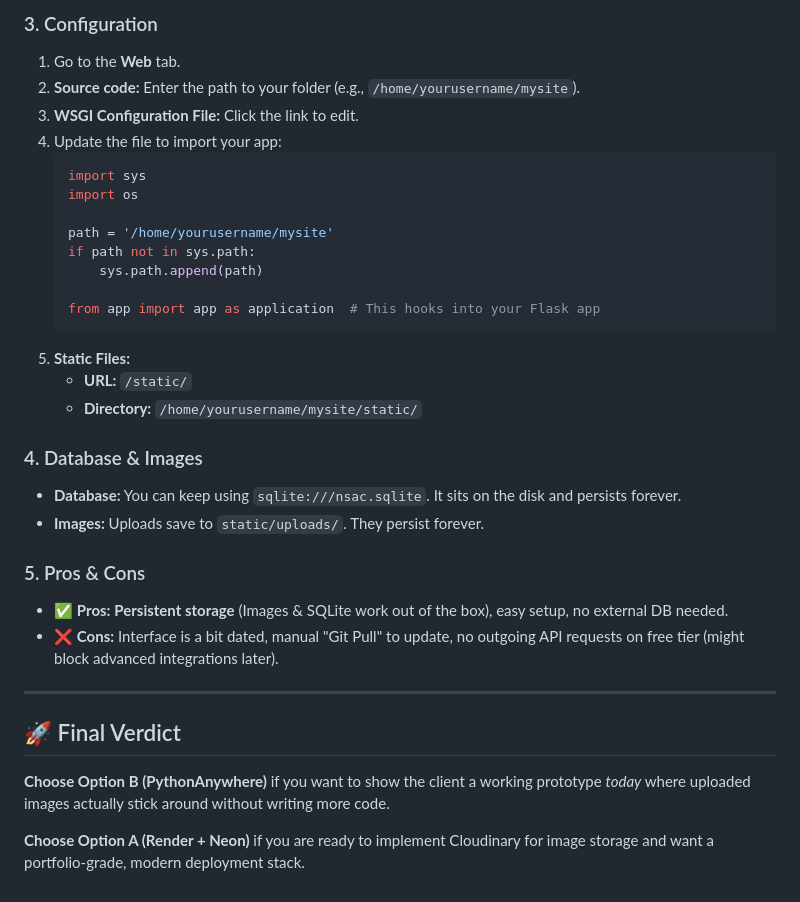
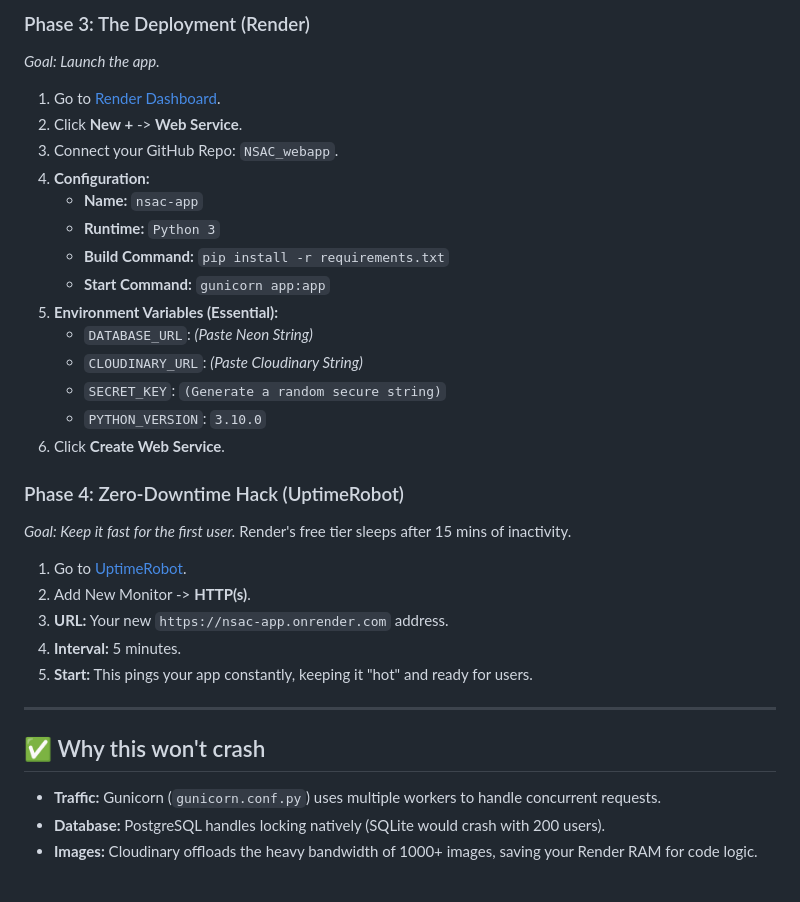
Before and after one commit to mibrahimlgsjt/NSAC_webapp, a Markdown page: DEPLOYMENT_PLAN.md, the part around one of its changes. Rendered like a GitHub page.

````diff
--- a/DEPLOYMENT_PLAN.md
+++ b/DEPLOYMENT_PLAN.md
@@ -68,35 +45,33 @@ We need a cloud PostgreSQL database because Render's free DB expires after 30 da
 
-### 3. Configuration
-1.  Go to the **Web** tab.
-2.  **Source code:** Enter the path to your folder (e.g., `/home/yourusername/mysite`).
-3.  **WSGI Configuration File:** Click the link to edit.
-4.  Update the file to import your app:
-    ```python
-    import sys
-    import os
+### Phase 3: The Deployment (Render)
+*Goal: Launch the app.*
+1.  Go to [Render Dashboard](https://dashboard.render.com).
+2.  Click **New +** -> **Web Service**.
+3.  Connect your GitHub Repo: `NSAC_webapp`.
+4.  **Configuration:**
+    *   **Name:** `nsac-app`
+    *   **Runtime:** `Python 3`
+    *   **Build Command:** `pip install -r requirements.txt`
+    *   **Start Command:** `gunicorn app:app`
+5.  **Environment Variables (Essential):**
+    *   `DATABASE_URL`: *(Paste Neon String)*
+    *   `CLOUDINARY_URL`: *(Paste Cloudinary String)*
+    *   `SECRET_KEY`: `(Generate a random secure string)`
+    *   `PYTHON_VERSION`: `3.10.0`
+6.  Click **Create Web Service**.
 
-    path = '/home/yourusername/mysite'
-    if path not in sys.path:
-        sys.path.append(path)
-
-    from app import app as application  # This hooks into your Flask app
-    ```
-5.  **Static Files:**
-    *   **URL:** `/static/`
-    *   **Directory:** `/home/yourusername/mysite/static/`
-
-### 4. Database & Images
-*   **Database:** You can keep using `sqlite:///nsac.sqlite`. It sits on the disk and persists forever.
-*   **Images:** Uploads save to `static/uploads/`. They persist forever.
-
-### 5. Pros & Cons
-*   ✅ **Pros:** **Persistent storage** (Images & SQLite work out of the box), easy setup, no external DB needed.
-*   ❌ **Cons:** Interface is a bit dated, manual "Git Pull" to update, no outgoing API requests on free tier (might block advanced integrations later).
+### Phase 4: Zero-Downtime Hack (UptimeRobot)
+*Goal: Keep it fast for the first user.*
+Render's free tier sleeps after 15 mins of inactivity.
+1.  Go to [UptimeRobot](https://uptimerobot.com).
+2.  Add New Monitor -> **HTTP(s)**.
+3.  **URL:** Your new `https://nsac-app.onrender.com` address.
+4.  **Interval:** 5 minutes.
+5.  **Start:** This pings your app constantly, keeping it "hot" and ready for users.
 
 ---
 
-## 🚀 Final Verdict
-
-**Choose Option B (PythonAnywhere)** if you want to show the client a working prototype *today* where uploaded images actually stick around without writing more code.
-
-**Choose Option A (Render + Neon)** if you are ready to implement Cloudinary for image storage and want a portfolio-grade, modern deployment stack.
+## ✅ Why this won't crash
+*   **Traffic:** Gunicorn (`gunicorn.conf.py`) uses multiple workers to handle concurrent requests.
+*   **Database:** PostgreSQL handles locking natively (SQLite would crash with 200 users).
+*   **Images:** Cloudinary offloads the heavy bandwidth of 1000+ images, saving your Render RAM for code logic.
````
Also changed, not shown: other parts of DEPLOYMENT_PLAN.md (+31 -54 lines).
